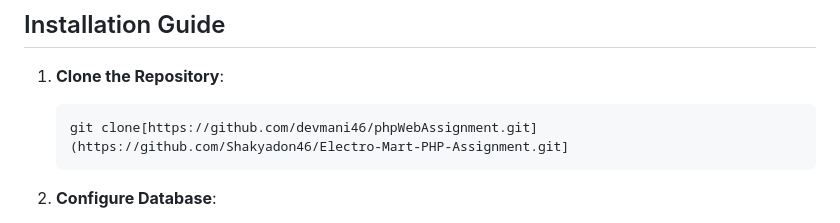
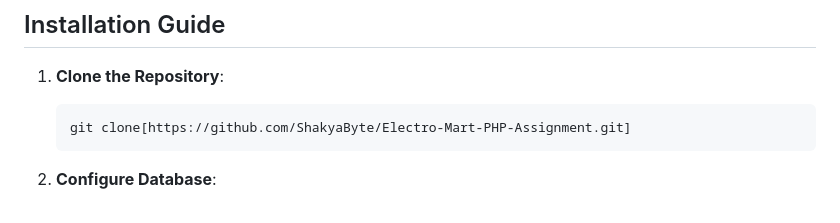
Before and after one commit to Shakyadon46/Electro-Mart-PHP-Assignment, a Markdown page: readme.md, the part around the change. Drawn GitHub-style.

````diff
--- a/readme.md
+++ b/readme.md
@@ -25,7 +25,7 @@ ElectroMart is a dynamic, PHP-based web application that allows users to browse,
 ## Installation Guide
 1. **Clone the Repository**:
     ```bash
-    git clone[https://github.com/devmani46/phpWebAssignment.git](https://github.com/Shakyadon46/Electro-Mart-PHP-Assignment.git]
+    git clone[https://github.com/ShakyaByte/Electro-Mart-PHP-Assignment.git]
     ```
 
 2. **Configure Database**:
````
